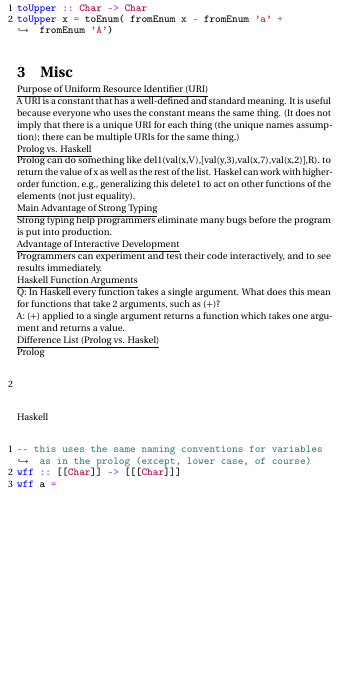
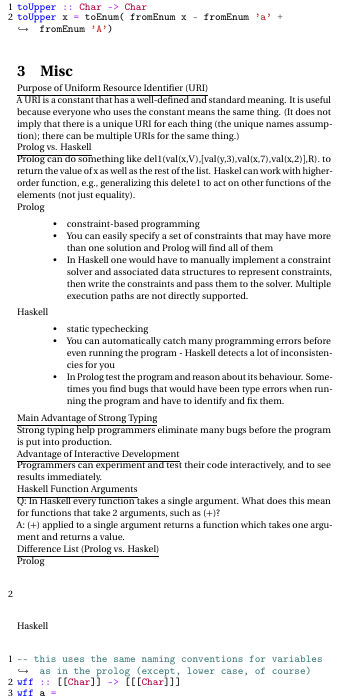
Before and after one commit to algobot76/cpsc312-cheatsheet, a LaTeX document (main.tex): part of page 2 of 2, cut so that both start at the same text, the shorter picture padded with empty space. Compiled offline with pdfLaTeX.

Commit message:
Update apply in Haskell and update Misc

```diff
--- a/main.tex
+++ b/main.tex
@@ -259,6 +260,18 @@
 the same thing.) \\
 \underline{Prolog vs. Haskell} \\
 Prolog can do something like del1(val(x,V),[val(y,3),val(x,7),val(x,2)],R). to return the value of x as well as the rest of the list. Haskel can work with higher-order function, e.g., generalizing this delete1 to act on other functions of the elements (not just equality). \\
+Prolog
+\begin{itemize}
+    \item constraint-based programming
+    \item You can easily specify a set of constraints that may have more than one solution and Prolog will find all of them
+    \item In Haskell one would have to manually implement a constraint solver and associated data structures to represent constraints, then write the constraints and pass them to the solver. Multiple execution paths are not directly supported.
+\end{itemize}
+Haskell
+\begin{itemize}
+    \item static typechecking
+    \item You can automatically catch many programming errors before even running the program - Haskell detects a lot of inconsistencies for you
+    \item In Prolog test the program and reason about its behaviour. Sometimes you find bugs that would have been type errors when running the program and have to identify and fix them.
+\end{itemize}
 \underline{Main Advantage of Strong Typing} \\
 Strong typing help programmers eliminate many bugs before the program is put into production. \\
 \underline{Advantage of Interactive Development} \\
```
Also changed, not shown: main.tex (3 more changed lines).
